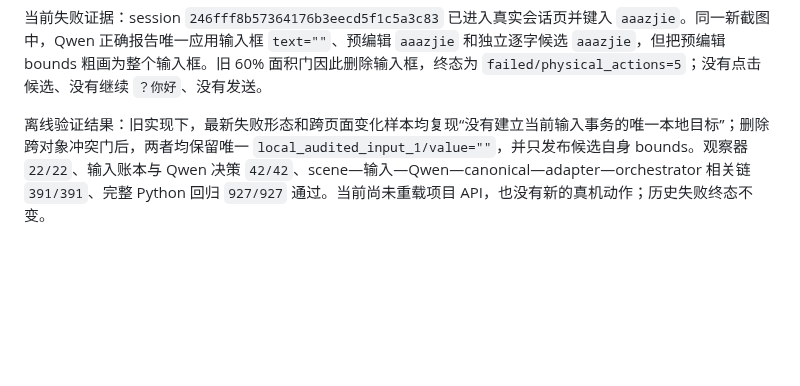
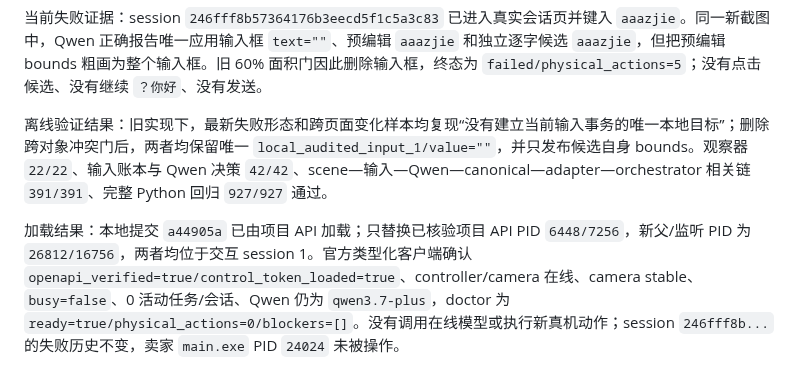
Before and after one commit to q2904047615-jpg/phone-visual-agent, a Markdown page: 用户决策与协议边界.md, the part around the change. Drawn GitHub-style; blank space fills up the shorter version.

Commit message:
docs: record preedit isolation reload

```diff
--- a/用户决策与协议边界.md
+++ b/用户决策与协议边界.md
@@ -801,4 +801,6 @@ DeepSeek task graph、TaskSemanticIR、UIScene、Qwen choice、Policy、Controll
 
 当前失败证据：session `246fff8b57364176b3eecd5f1c5a3c83` 已进入真实会话页并键入 `aaazjie`。同一新截图中，Qwen 正确报告唯一应用输入框 `text=""`、预编辑 `aaazjie` 和独立逐字候选 `aaazjie`，但把预编辑 bounds 粗画为整个输入框。旧 60% 面积门因此删除输入框，终态为 `failed/physical_actions=5`；没有点击候选、没有继续 `？你好`、没有发送。
 
-离线验证结果：旧实现下，最新失败形态和跨页面变化样本均复现“没有建立当前输入事务的唯一本地目标”；删除跨对象冲突门后，两者均保留唯一 `local_audited_input_1/value=""`，并只发布候选自身 bounds。观察器 `22/22`、输入账本与 Qwen 决策 `42/42`、scene—输入—Qwen—canonical—adapter—orchestrator 相关链 `391/391`、完整 Python 回归 `927/927` 通过。当前尚未重载项目 API，也没有新的真机动作；历史失败终态不变。
+离线验证结果：旧实现下，最新失败形态和跨页面变化样本均复现“没有建立当前输入事务的唯一本地目标”；删除跨对象冲突门后，两者均保留唯一 `local_audited_input_1/value=""`，并只发布候选自身 bounds。观察器 `22/22`、输入账本与 Qwen 决策 `42/42`、scene—输入—Qwen—canonical—adapter—orchestrator 相关链 `391/391`、完整 Python 回归 `927/927` 通过。
+
+加载结果：本地提交 `a44905a` 已由项目 API 加载；只替换已核验项目 API PID `6448/7256`，新父/监听 PID 为 `26812/16756`，两者均位于交互 session 1。官方类型化客户端确认 `openapi_verified=true/control_token_loaded=true`、controller/camera 在线、camera stable、`busy=false`、0 活动任务/会话、Qwen 仍为 `qwen3.7-plus`，doctor 为 `ready=true/physical_actions=0/blockers=[]`。没有调用在线模型或执行新真机动作；session `246fff8b...` 的失败历史不变，卖家 `main.exe` PID `24024` 未被操作。
```
Also changed, not shown: 项目交接文档.md (+1 -1 lines).
